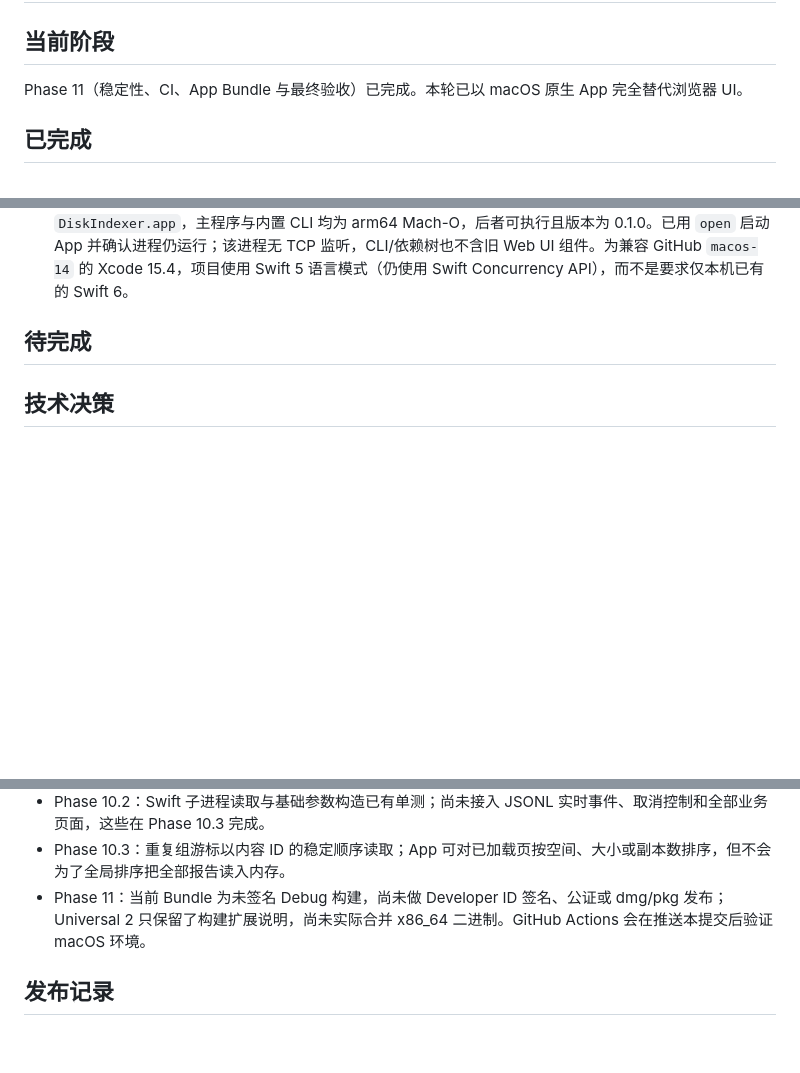
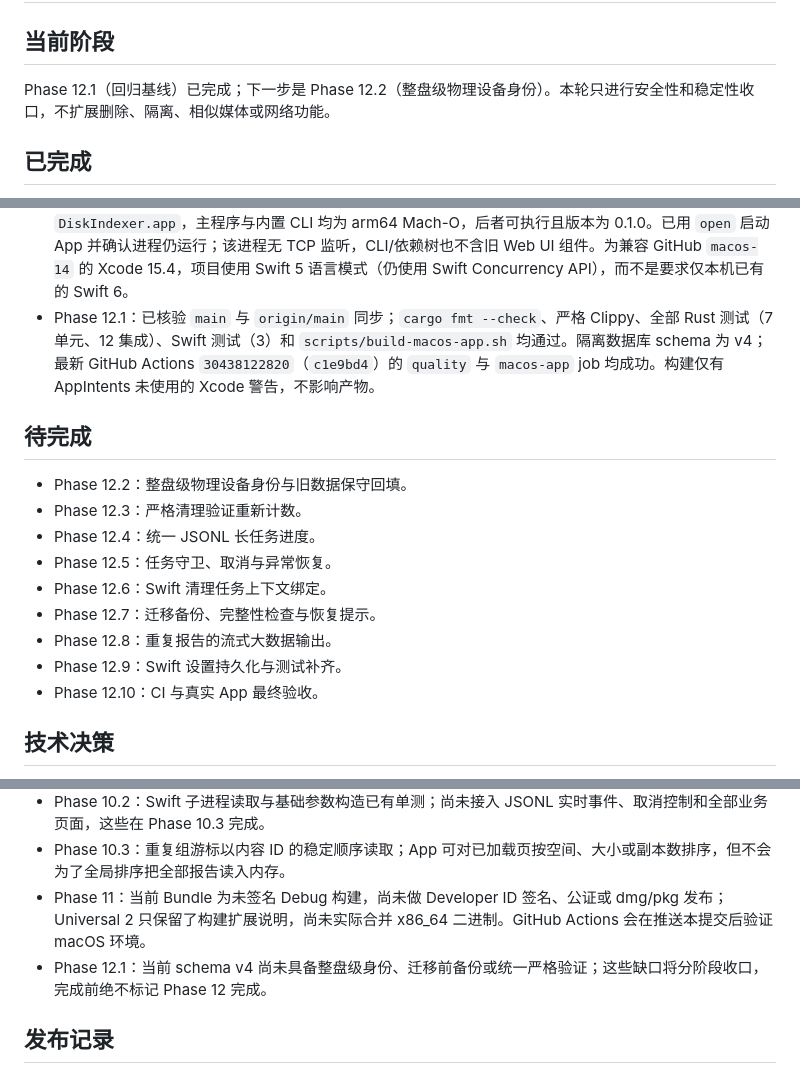
Before and after one commit to taoking/disk-indexer, a Markdown page: plan.md, 3 parts joined by grey strips. GitHub-like rendering; blank space fills up the shorter version.

Commit message:
记录 Phase 12.1 回归基线

```diff
--- a/plan.md
+++ b/plan.md
@@ -2,7 +2,7 @@
 
 ## 当前阶段
 
-Phase 11（稳定性、CI、App Bundle 与最终验收）已完成。本轮已以 macOS 原生 App 完全替代浏览器 UI。
+Phase 12.1（回归基线）已完成；下一步是 Phase 12.2（整盘级物理设备身份）。本轮只进行安全性和稳定性收口，不扩展删除、隔离、相似媒体或网络功能。
 
 ## 已完成
 
@@ -24,8 +24,19 @@ Phase 11（稳定性、CI、App Bundle 与最终验收）已完成。本轮已
 - Phase 10.2：新增 Apple Silicon 优先、macOS 14+ 的 SwiftUI Xcode 项目和独立单元测试；实现概览、硬盘注册、设置页，以及通过 `Bundle.main` 定位内置 Rust CLI 的 `Process.arguments` 调用边界。构建脚本会将 release `disk-indexer` 复制到 `DiskIndexer.app/Contents/Resources/`；同步读取 stdout/stderr 防止大输出管道阻塞。未引入 PATH、shell、HTTP、浏览器或端口。
 - Phase 10.3：新增扫描任务、重复文件、文件查询、清理计划和日志原生页；长任务由 `TaskProcessController` 使用 JSONL 实时展示，stdout/stderr 分离，取消先 SIGINT、超时才 terminate，关闭窗口时要求选择安全取消或保留窗口。重复组新增 Rust 内容 ID 游标 API（每页 50）而非一次传给 Swift；概览新增只读统计接口。文件查询明确标示 `cache_stale`，清理页只能生成/导出 JSON 计划，绝无删除操作。Swift 单测覆盖 JSONL 分段解码和取消状态。
 - Phase 11：新增 macOS App GitHub Actions job（Swift 测试、Bundle 构建与内置 Rust binary 检查）、完整原生 App/迁移/身份安全文档和验收步骤；`scripts/build-macos-app.sh` 已实际生成 `DiskIndexer.app`，主程序与内置 CLI 均为 arm64 Mach-O，后者可执行且版本为 0.1.0。已用 `open` 启动 App 并确认进程仍运行；该进程无 TCP 监听，CLI/依赖树也不含旧 Web UI 组件。为兼容 GitHub `macos-14` 的 Xcode 15.4，项目使用 Swift 5 语言模式（仍使用 Swift Concurrency API），而不是要求仅本机已有的 Swift 6。
+- Phase 12.1：已核验 `main` 与 `origin/main` 同步；`cargo fmt --check`、严格 Clippy、全部 Rust 测试（7 单元、12 集成）、Swift 测试（3）和 `scripts/build-macos-app.sh` 均通过。隔离数据库 schema 为 v4；最新 GitHub Actions `30438122820`（`c1e9bd4`）的 `quality` 与 `macos-app` job 均成功。构建仅有 AppIntents 未使用的 Xcode 警告，不影响产物。
 
 ## 待完成
+
+- Phase 12.2：整盘级物理设备身份与旧数据保守回填。
+- Phase 12.3：严格清理验证重新计数。
+- Phase 12.4：统一 JSONL 长任务进度。
+- Phase 12.5：任务守卫、取消与异常恢复。
+- Phase 12.6：Swift 清理任务上下文绑定。
+- Phase 12.7：迁移备份、完整性检查与恢复提示。
+- Phase 12.8：重复报告的流式大数据输出。
+- Phase 12.9：Swift 设置持久化与测试补齐。
+- Phase 12.10：CI 与真实 App 最终验收。
 
 
 ## 技术决策
@@ -48,6 +59,7 @@ Phase 11（稳定性、CI、App Bundle 与最终验收）已完成。本轮已
 - Phase 10.2：Swift 子进程读取与基础参数构造已有单测；尚未接入 JSONL 实时事件、取消控制和全部业务页面，这些在 Phase 10.3 完成。
 - Phase 10.3：重复组游标以内容 ID 的稳定顺序读取；App 可对已加载页按空间、大小或副本数排序，但不会为了全局排序把全部报告读入内存。
 - Phase 11：当前 Bundle 为未签名 Debug 构建，尚未做 Developer ID 签名、公证或 dmg/pkg 发布；Universal 2 只保留了构建扩展说明，尚未实际合并 x86_64 二进制。GitHub Actions 会在推送本提交后验证 macOS 环境。
+- Phase 12.1：当前 schema v4 尚未具备整盘级身份、迁移前备份或统一严格验证；这些缺口将分阶段收口，完成前绝不标记 Phase 12 完成。
 
 ## 发布记录
 
```
